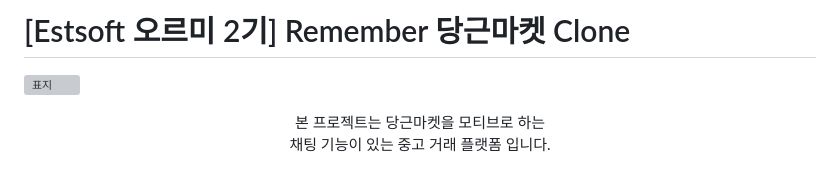
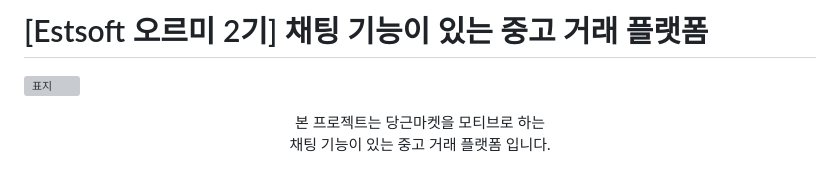
Before and after one commit to KimEuncheol222/remember, a Markdown page: README.md, the part around the change. GitHub-like rendering; grey boxes are pictures that could not be loaded.

Commit message:
[Docs] 제목 변경

```diff
--- a/README.md
+++ b/README.md
@@ -1,4 +1,4 @@
-<h1>[Estsoft 오르미 2기] Remember 당근마켓 Clone</h1>
+<h1>[Estsoft 오르미 2기] 채팅 기능이 있는 중고 거래 플랫폼</h1>
 
 ![표지](https://github.com/KimEuncheol222/remember/assets/125336999/f7074467-ae72-42a1-aa3b-98bad2520f5d)
 
```
